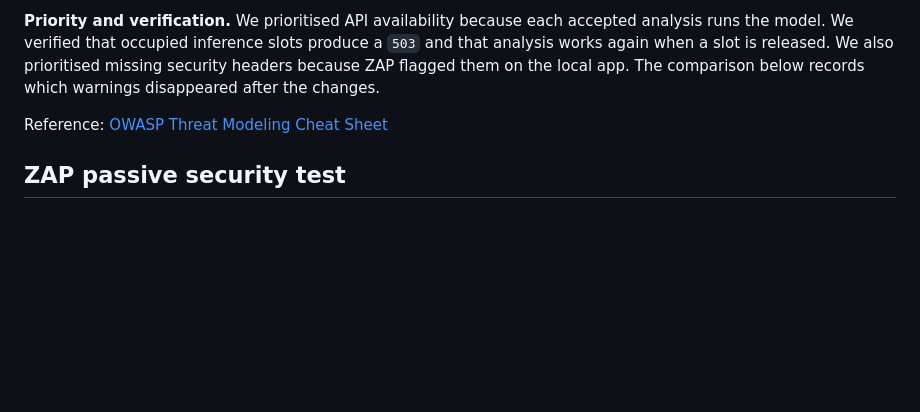
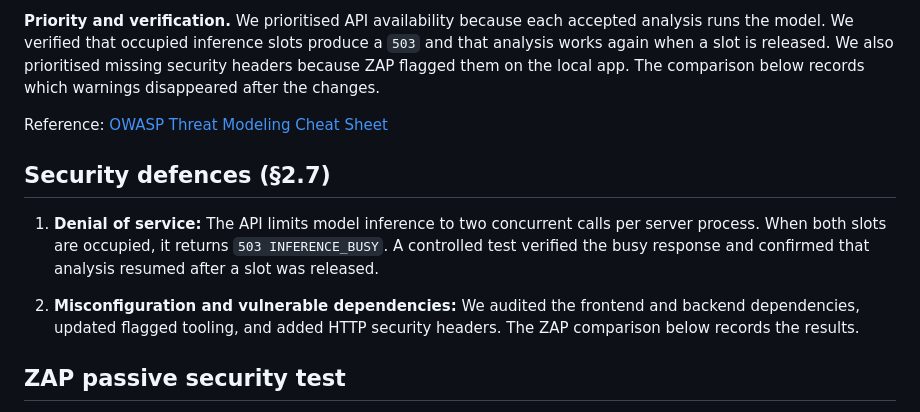
Before and after one commit to TzeShen/COS30049-Computing-Technology-Innovation-Project, a Markdown page: README.md, the part around one of its changes. GitHub-like rendering; blank space fills up the shorter version.

Commit message:
Document Checkie architecture and security defences

```diff
--- a/README.md
+++ b/README.md
@@ -123,6 +138,17 @@ the changes.
 
 Reference: [OWASP Threat Modeling Cheat Sheet](https://cheatsheetseries.owasp.org/cheatsheets/Threat_Modeling_Cheat_Sheet.html)
 
+## Security defences (§2.7)
+
+1. **Denial of service:** The API limits model inference to two concurrent
+   calls per server process. When both slots are occupied, it returns
+   `503 INFERENCE_BUSY`. A controlled test verified the busy response and
+   confirmed that analysis resumed after a slot was released.
+
+2. **Misconfiguration and vulnerable dependencies:** We audited the
+   frontend and backend dependencies, updated flagged tooling, and added
+   HTTP security headers. The ZAP comparison below records the results.
+
 ## ZAP passive security test
 
 We used ZAP to compare Checkie's local frontend and API before and after adding HTTP security headers. The test covered the frontend homepage on port `5173` and the FastAPI backend on port `8000`.
```
Also changed, not shown: other parts of README.md (+15 -0 lines).
